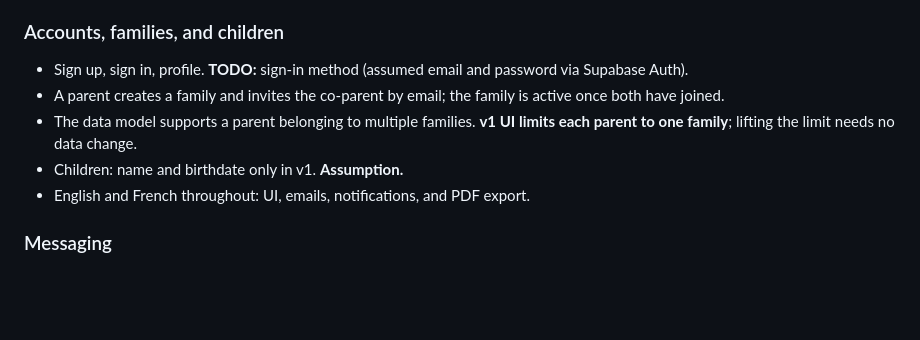
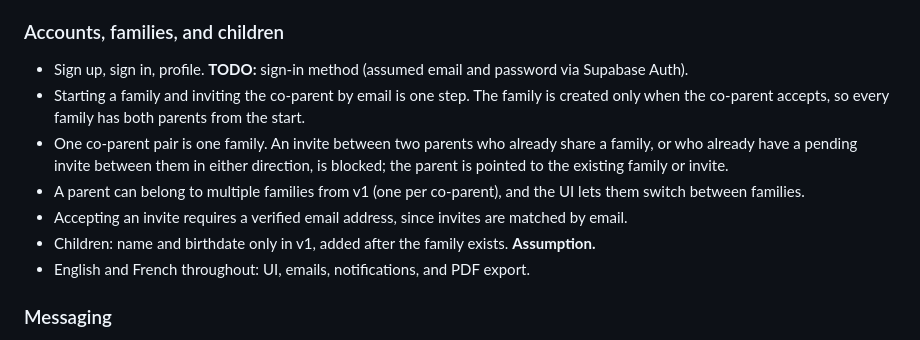
Before and after one commit to JordanNeeb/accordly, a Markdown page: blueprint/project-plan.md, the part around the change. GitHub-like rendering; blank space fills up the shorter version.

```diff
--- a/blueprint/project-plan.md
+++ b/blueprint/project-plan.md
@@ -47,11 +47,18 @@ and handle shared expenses, with three differentiators:
 
 - Sign up, sign in, profile. **TODO:** sign-in method (assumed email and
   password via Supabase Auth).
-- A parent creates a family and invites the co-parent by email; the family is
-  active once both have joined.
-- The data model supports a parent belonging to multiple families. **v1 UI
-  limits each parent to one family**; lifting the limit needs no data change.
-- Children: name and birthdate only in v1. **Assumption.**
+- Starting a family and inviting the co-parent by email is one step. The
+  family is created only when the co-parent accepts, so every family has both
+  parents from the start.
+- One co-parent pair is one family. An invite between two parents who already
+  share a family, or who already have a pending invite between them in either
+  direction, is blocked; the parent is pointed to the existing family or invite.
+- A parent can belong to multiple families from v1 (one per co-parent), and the
+  UI lets them switch between families.
+- Accepting an invite requires a verified email address, since invites are
+  matched by email.
+- Children: name and birthdate only in v1, added after the family exists.
+  **Assumption.**
 - English and French throughout: UI, emails, notifications, and PDF export.
 
 ### Messaging
```
Also changed, not shown: blueprint/build-plan.md (+1 -1 lines), blueprint/context/project-overview.md (+14 -9 lines).
